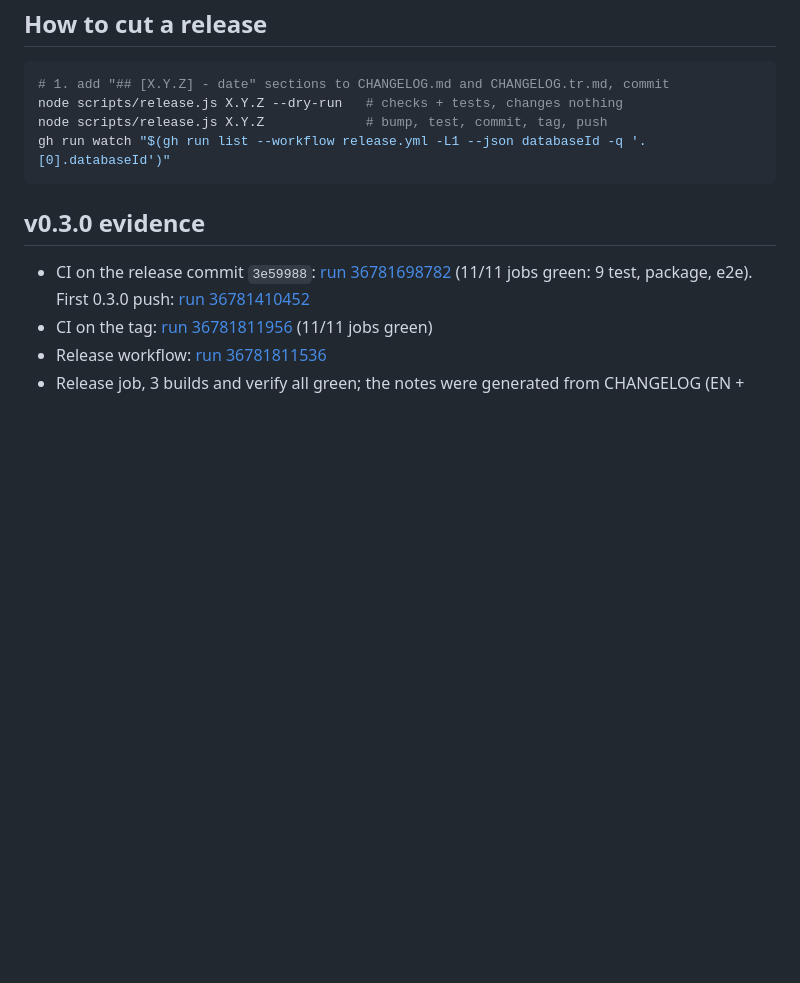
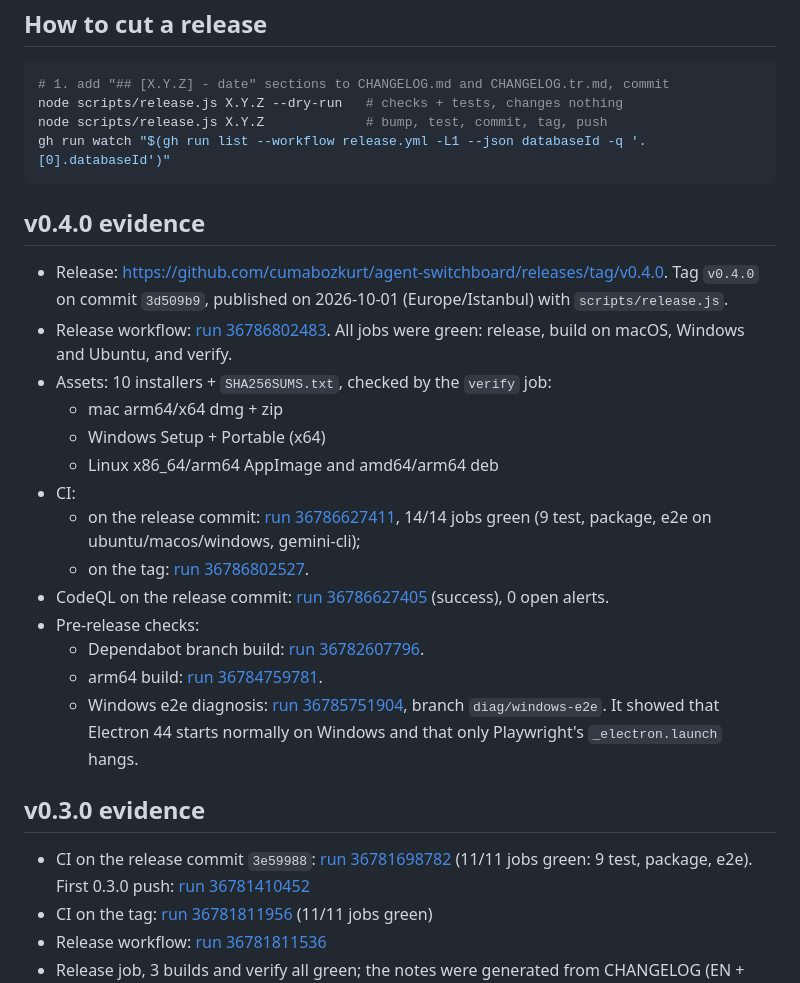
Before and after one commit to cumabozkurt/agent-switchboard, a Markdown page: docs/AUTOMATION.md, the part around the change. Rendered like a GitHub page; blank space fills up the shorter version.

Commit message:
docs: v0.4.0 release evidence

````diff
--- a/docs/AUTOMATION.md
+++ b/docs/AUTOMATION.md
@@ -84,6 +84,23 @@ node scripts/release.js X.Y.Z             # bump, test, commit, tag, push
 gh run watch "$(gh run list --workflow release.yml -L1 --json databaseId -q '.[0].databaseId')"
 ```
 
+## v0.4.0 evidence
+
+- Release: <https://github.com/cumabozkurt/agent-switchboard/releases/tag/v0.4.0>. Tag `v0.4.0` on commit `3d509b9`, published on 2026-10-01 (Europe/Istanbul) with `scripts/release.js`.
+- Release workflow: [run 36786802483](https://github.com/cumabozkurt/agent-switchboard/actions/runs/36786802483). All jobs were green: release, build on macOS, Windows and Ubuntu, and verify.
+- Assets: 10 installers + `SHA256SUMS.txt`, checked by the `verify` job:
+  - mac arm64/x64 dmg + zip
+  - Windows Setup + Portable (x64)
+  - Linux x86_64/arm64 AppImage and amd64/arm64 deb
+- CI:
+  - on the release commit: [run 36786627411](https://github.com/cumabozkurt/agent-switchboard/actions/runs/36786627411), 14/14 jobs green (9 test, package, e2e on ubuntu/macos/windows, gemini-cli);
+  - on the tag: [run 36786802527](https://github.com/cumabozkurt/agent-switchboard/actions/runs/36786802527).
+- CodeQL on the release commit: [run 36786627405](https://github.com/cumabozkurt/agent-switchboard/actions/runs/36786627405) (success), 0 open alerts.
+- Pre-release checks:
+  - Dependabot branch build: [run 36782607796](https://github.com/cumabozkurt/agent-switchboard/actions/runs/36782607796).
+  - arm64 build: [run 36784759781](https://github.com/cumabozkurt/agent-switchboard/actions/runs/36784759781).
+  - Windows e2e diagnosis: [run 36785751904](https://github.com/cumabozkurt/agent-switchboard/actions/runs/36785751904), branch `diag/windows-e2e`. It showed that Electron 44 starts normally on Windows and that only Playwright's `_electron.launch` hangs.
+
 ## v0.3.0 evidence
 
 - CI on the release commit `3e59988`: [run 36781698782](https://github.com/cumabozkurt/agent-switchboard/actions/runs/36781698782) (11/11 jobs green: 9 test, package, e2e). First 0.3.0 push: [run 36781410452](https://github.com/cumabozkurt/agent-switchboard/actions/runs/36781410452)
````
